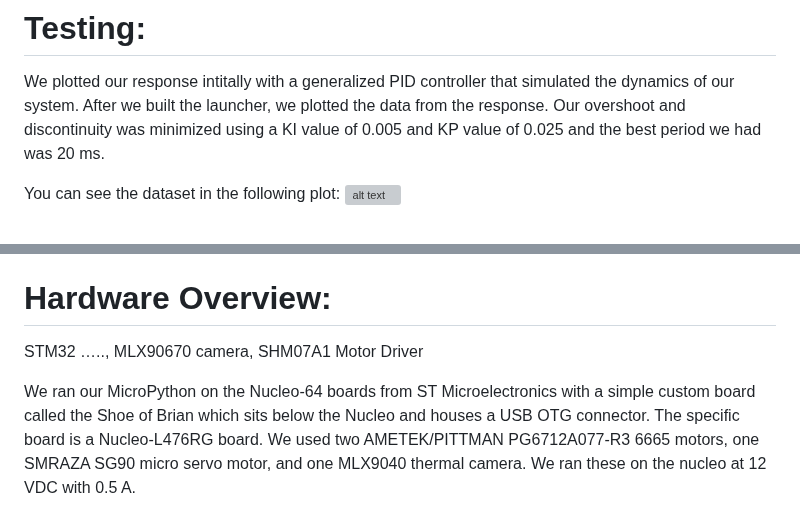
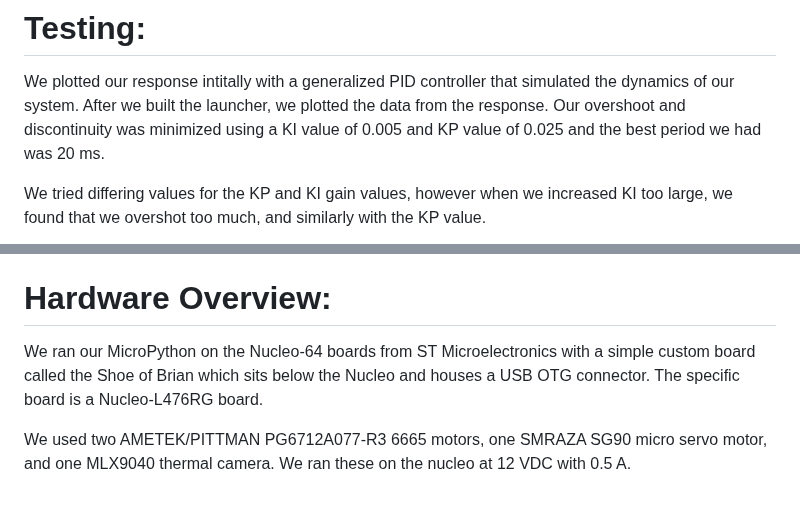
Before and after one commit to tobsenthomas2/Mechatronics_Term_Project, a Markdown page: README_new.md, 2 parts joined by grey strips. Rendered like a GitHub page; blank space fills up the shorter version; grey boxes are pictures that could not be loaded.

```diff
--- a/README_new.md
+++ b/README_new.md
@@ -20,6 +24,5 @@ We created a task function and utilized a scheduler that would trigger different
 
 We plotted our response intitally with a generalized PID controller that simulated the dynamics of our system. After we built the launcher, we plotted the data from the response. Our overshoot and discontinuity was minimized using a KI value of 0.005 and KP value of 0.025 and the best period we had was 20 ms.
 
-You can see the dataset in the following plot:
-![alt text](https://github.com/tobsenthomas2/lab3/blob/main/FigurePeriodsTill60.png)
+We tried differing values for the KP and KI gain values, however when we increased KI too large, we found that we overshot too much, and similarly with the KP value.
 
@@ -34,7 +41,6 @@ We utilized cotask and task share in our code. Cotask is a multitasking real-tim
 
 # Hardware Overview:
 
-STM32 ….., MLX90670 camera, SHM07A1 Motor Driver
+We ran our MicroPython on the Nucleo-64 boards from ST Microelectronics with a simple custom board called the Shoe of Brian which sits below the Nucleo and houses a USB OTG connector. The specific board is a Nucleo-L476RG board.
 
-We ran our MicroPython on the Nucleo-64 boards from ST Microelectronics with a simple custom board called the Shoe of Brian which sits below the Nucleo and houses a USB OTG connector. The specific board is a Nucleo-L476RG board.
 We used two AMETEK/PITTMAN PG6712A077-R3 6665 motors, one SMRAZA SG90 micro servo motor, and one MLX9040 thermal camera. We ran these on the nucleo at 12 VDC with 0.5 A.
```
Also changed, not shown: other parts of README_new.md (+66 -7 lines).
